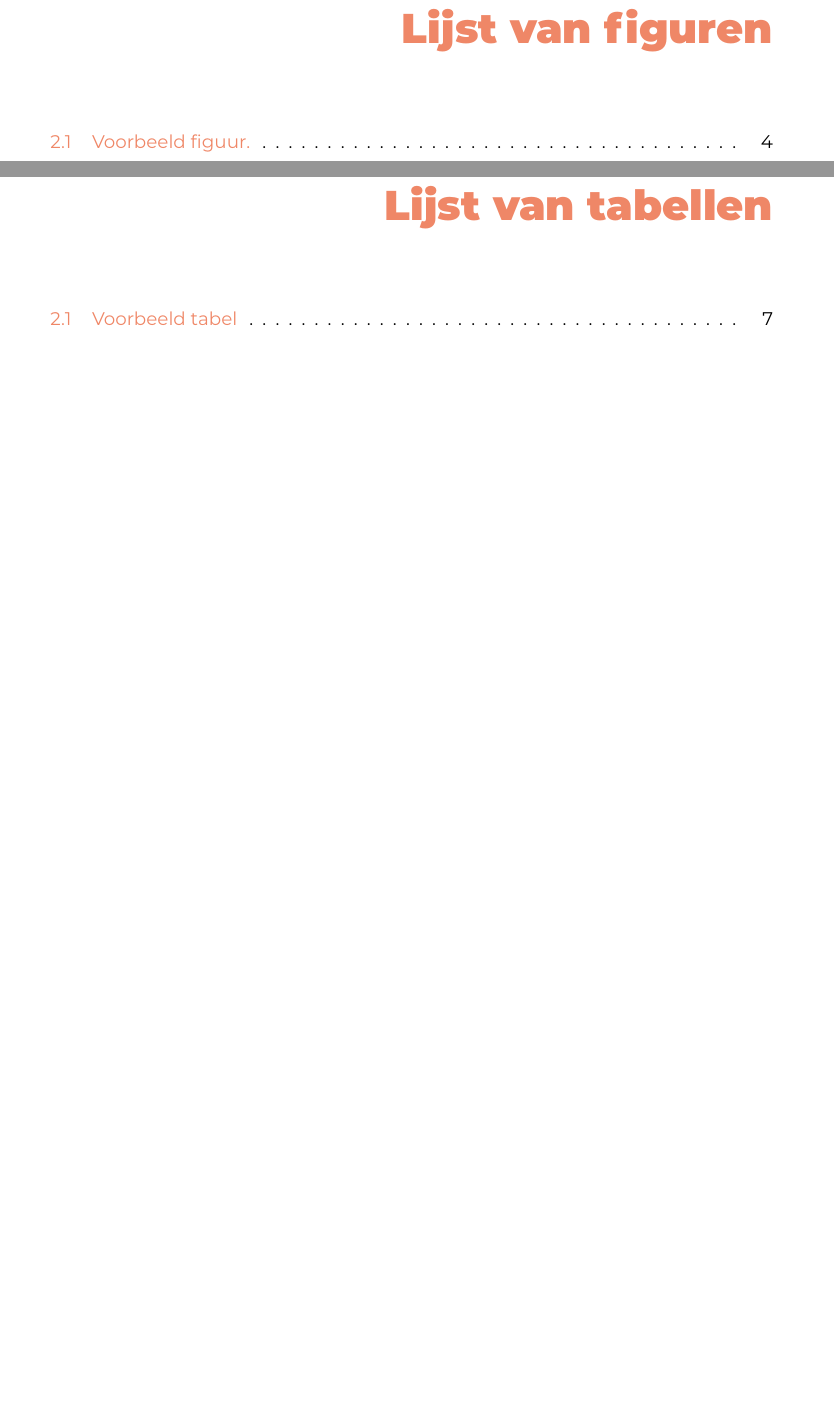
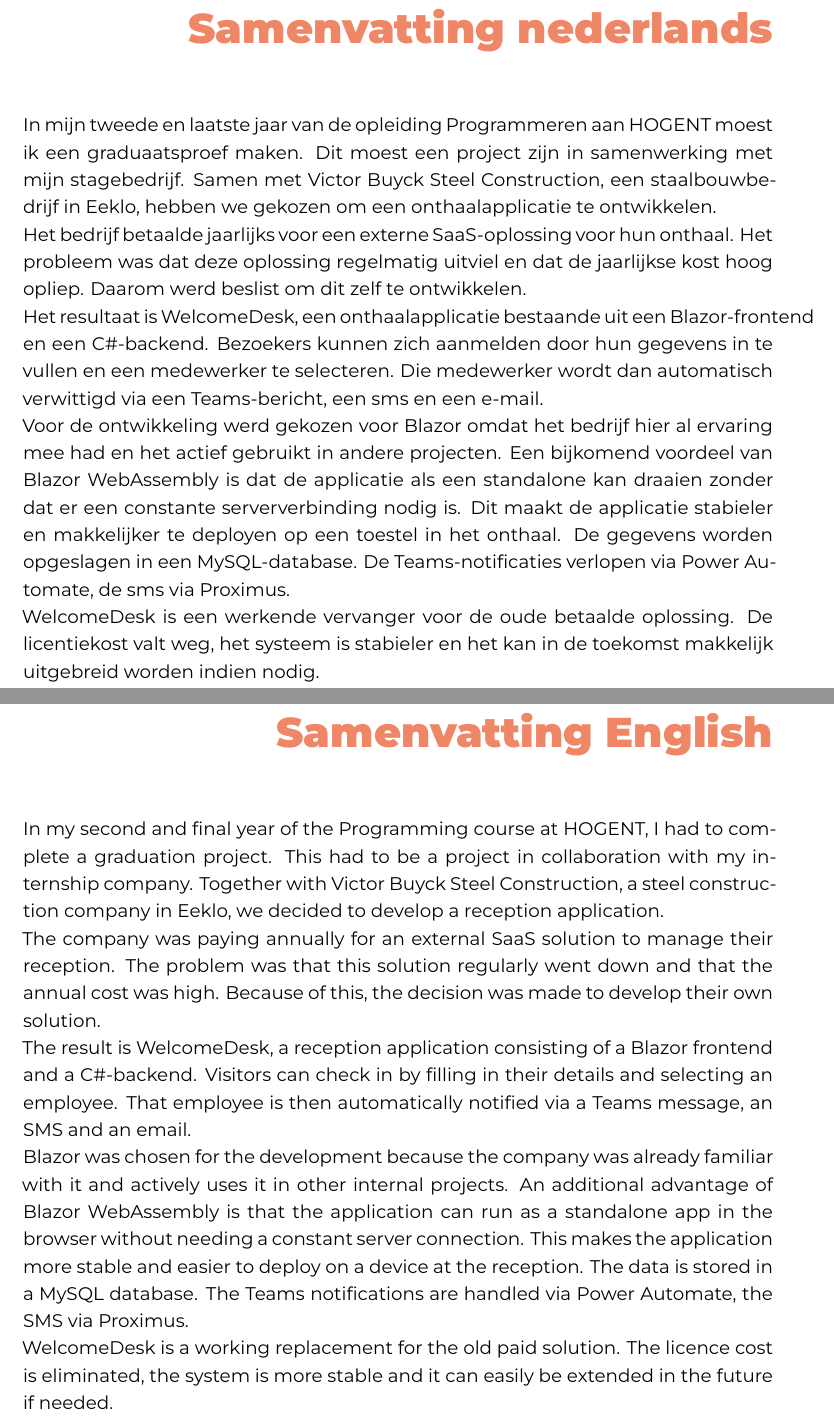
Before and after one commit to Mortier06/Graduaatsproef, a LaTeX thesis (gradproef/MortierThibaudGP.tex, which reads gradproef/samenvattingEngels.tex, gradproef/samenvattingNederlands.tex): two parts of pages 6 and 7 of 22 before the commit and two parts of pages 4 and 5 of 19 after it, joined at a grey line, cut at the place of the change, the shorter picture padded with empty space. Compiled offline with XeLaTeX; a LaTeX package or settings file that is missing is left out.

Commit message:
samenvattingen

```diff
--- /dev/null
+++ b/gradproef/samenvattingEngels.tex
@@ -0,0 +1,33 @@
+
+%%=============================================================================
+%% Samenvatting engels
+%%=============================================================================
+\chapter*{Samenvatting English}
+
+In my second and final year of the Programming course at HOGENT,
+I had to complete a graduation project. This had to be a project in
+collaboration with my internship company. Together with Victor Buyck
+Steel Construction, a steel construction company in Eeklo, we decided
+to develop a reception application.
+
+The company was paying annually for an external SaaS solution to manage
+their reception. The problem was that this solution regularly went down
+and that the annual cost was high. Because of this, the decision was made
+to develop their own solution.
+
+The result is WelcomeDesk, a reception application consisting of a
+Blazor frontend and a C\#-backend. Visitors can check in by filling in
+their details and selecting an employee. That employee is then automatically
+notified via a Teams message, an SMS and an email.
+
+Blazor was chosen for the development because the company was already
+familiar with it and actively uses it in other internal projects. An
+additional advantage of Blazor WebAssembly is that the application can
+run as a standalone app in the browser without needing a constant server
+connection. This makes the application more stable and easier to deploy
+on a device at the reception. The data is stored in a MySQL database.
+The Teams notifications are handled via Power Automate, the SMS via Proximus.
+
+WelcomeDesk is a working replacement for the old paid solution.
+The licence cost is eliminated, the system is more stable and it can
+easily be extended in the future if needed.
--- /dev/null
+++ b/gradproef/samenvattingNederlands.tex
@@ -0,0 +1,35 @@
+%%=============================================================================
+%% Samenvatting nederlands
+%%=============================================================================
+
+\chapter*{Samenvatting nederlands}
+
+
+In mijn tweede en laatste jaar van de opleiding Programmeren aan HOGENT
+moest ik een graduaatsproef maken. Dit moest een project zijn in samenwerking
+met mijn stagebedrijf. Samen met Victor Buyck Steel Construction, een
+staalbouwbedrijf in Eeklo, hebben we gekozen om een onthaalapplicatie te
+ontwikkelen.
+
+Het bedrijf betaalde jaarlijks voor een externe SaaS-oplossing voor hun
+onthaal. Het probleem was dat deze oplossing regelmatig uitviel en dat de
+jaarlijkse kost hoog opliep. Daarom werd beslist om dit zelf te ontwikkelen.
+
+Het resultaat is WelcomeDesk, een onthaalapplicatie bestaande uit een
+Blazor-frontend en een C\#-backend. Bezoekers kunnen zich aanmelden door
+hun gegevens in te vullen en een medewerker te selecteren. Die medewerker
+wordt dan automatisch verwittigd via een Teams-bericht, een sms en een
+e-mail.
+
+Voor de ontwikkeling werd gekozen voor Blazor omdat het bedrijf hier al
+ervaring mee had en het actief gebruikt in andere projecten. Een
+bijkomend voordeel van Blazor WebAssembly is dat de applicatie als een
+standalone kan draaien zonder dat er een constante
+serververbinding nodig is. Dit maakt de applicatie stabieler en makkelijker
+te deployen op een toestel in het onthaal. De gegevens worden opgeslagen
+in een MySQL-database. De Teams-notificaties verlopen via Power Automate,
+de sms via Proximus.
+
+WelcomeDesk is een werkende vervanger voor de oude betaalde oplossing.
+De licentiekost valt weg, het systeem is stabieler en het kan in de toekomst
+makkelijk uitgebreid worden indien nodig.
```
Also changed, not shown: gradproef/MortierThibaudGP.tex (+3 -24 lines), gradproef/samenvatting.tex (deleted, +0 -48 lines).
